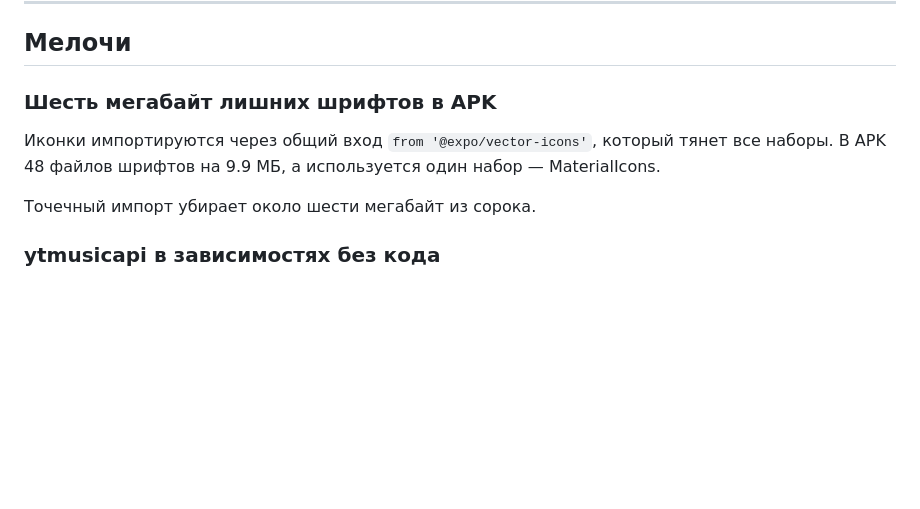
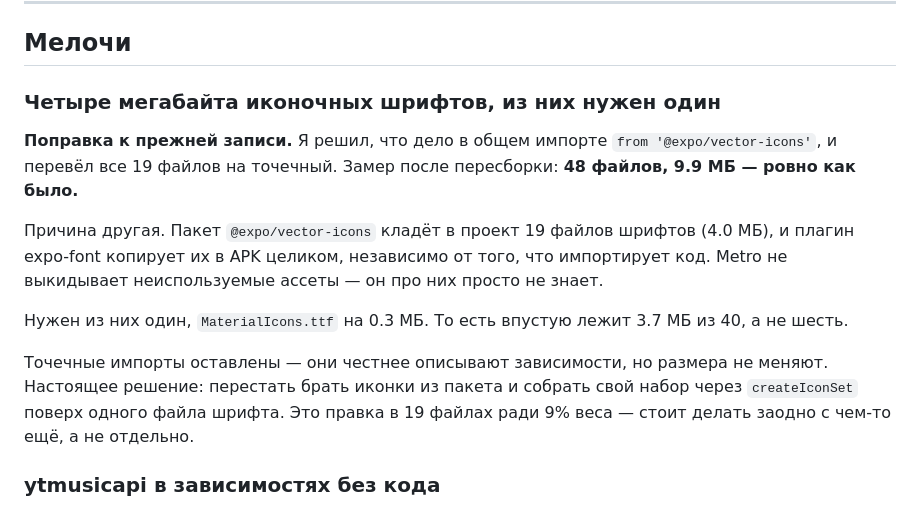
Before and after one commit to Kogersh1n/yt-music, a Markdown page: docs/backlog.md, the part around the change. GitHub-like rendering; blank space fills up the shorter version.

Commit message:
docs: поправка про шрифты — экономии не было
Точечный импорт иконок размера APK не изменил: 48 файлов, 9.9 МБ
и до, и после. Пакет @expo/vector-icons кладёт 19 файлов шрифтов,
и плагин expo-font копирует их в сборку целиком — Metro про
неиспользуемые ассеты просто не знает.

Впустую лежит 3.7 МБ из 40, а не шесть, как я записал раньше.
Настоящее решение — свой набор иконок поверх одного файла шрифта.

```diff
--- a/docs/backlog.md
+++ b/docs/backlog.md
@@ -68,13 +68,25 @@
 
 ## Мелочи
 
-### Шесть мегабайт лишних шрифтов в APK
+### Четыре мегабайта иконочных шрифтов, из них нужен один
 
-Иконки импортируются через общий вход `from '@expo/vector-icons'`,
-который тянет все наборы. В APK 48 файлов шрифтов на 9.9 МБ,
-а используется один набор — MaterialIcons.
+**Поправка к прежней записи.** Я решил, что дело в общем импорте
+`from '@expo/vector-icons'`, и перевёл все 19 файлов на точечный.
+Замер после пересборки: **48 файлов, 9.9 МБ — ровно как было.**
 
-Точечный импорт убирает около шести мегабайт из сорока.
+Причина другая. Пакет `@expo/vector-icons` кладёт в проект 19 файлов
+шрифтов (4.0 МБ), и плагин expo-font копирует их в APK целиком,
+независимо от того, что импортирует код. Metro не выкидывает
+неиспользуемые ассеты — он про них просто не знает.
+
+Нужен из них один, `MaterialIcons.ttf` на 0.3 МБ. То есть впустую
+лежит 3.7 МБ из 40, а не шесть.
+
+Точечные импорты оставлены — они честнее описывают зависимости,
+но размера не меняют. Настоящее решение: перестать брать иконки
+из пакета и собрать свой набор через `createIconSet` поверх одного
+файла шрифта. Это правка в 19 файлах ради 9% веса — стоит делать
+заодно с чем-то ещё, а не отдельно.
 
 ### ytmusicapi в зависимостях без кода
 
```
